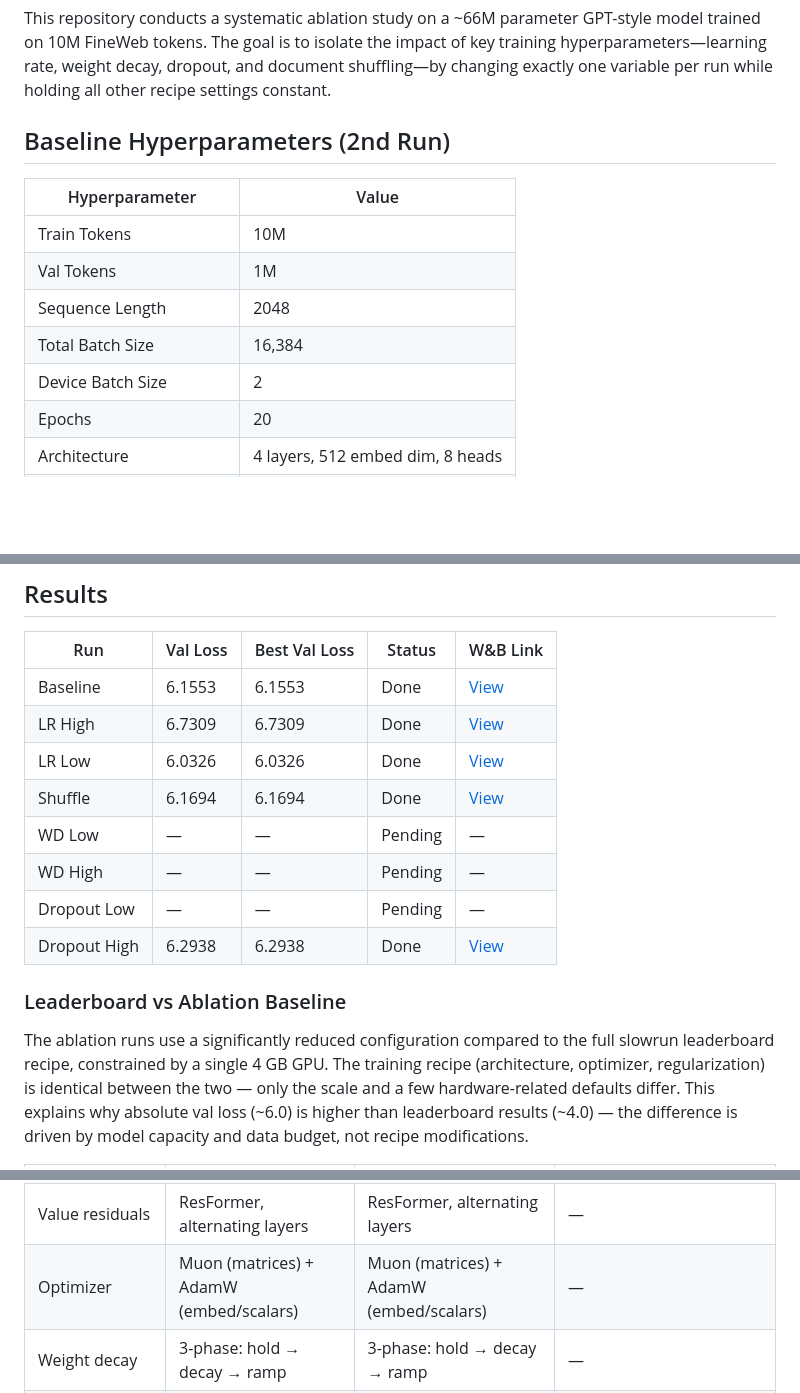
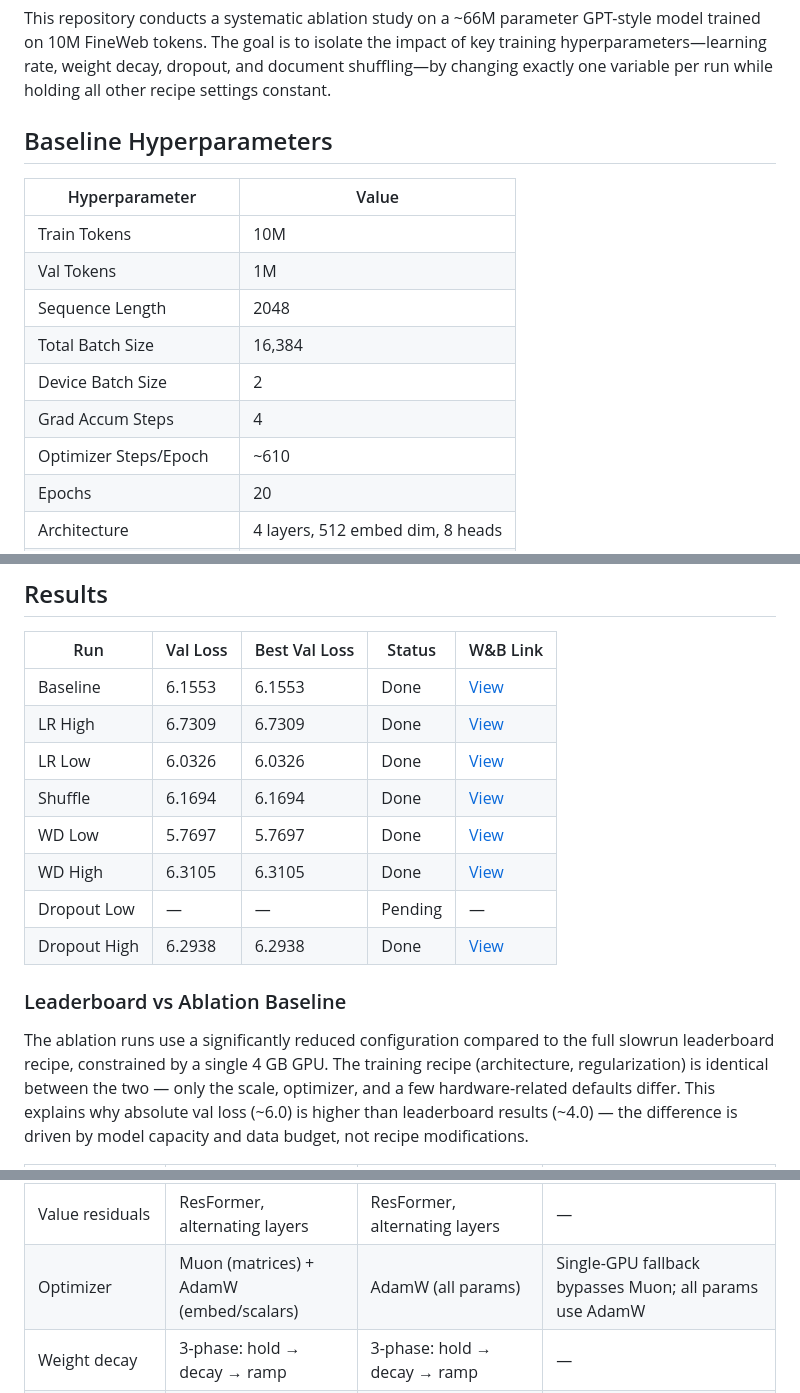
Before and after one commit to x4ahmed/gpt-ablation-study, a Markdown page: README.md, 3 parts joined by grey strips. Drawn GitHub-style; blank space fills up the shorter version.

Commit message:
updated results table

```diff
--- a/README.md
+++ b/README.md
@@ -2,7 +2,7 @@
 
 This repository conducts a systematic ablation study on a ~66M parameter GPT-style model trained on 10M FineWeb tokens. The goal is to isolate the impact of key training hyperparameters—learning rate, weight decay, dropout, and document shuffling—by changing exactly one variable per run while holding all other recipe settings constant.
 
-## Baseline Hyperparameters (2nd Run)
+## Baseline Hyperparameters
 
 | Hyperparameter        | Value                        |
 | --------------------- | ---------------------------- |
@@ -11,6 +11,8 @@ This repository conducts a systematic ablation study on a ~66M parameter GPT-sty
 | Sequence Length       | 2048                         |
 | Total Batch Size      | 16,384                       |
 | Device Batch Size     | 2                            |
+| Grad Accum Steps      | 4                            |
+| Optimizer Steps/Epoch | ~610                         |
 | Epochs                | 20                           |
 | Architecture          | 4 layers, 512 embed dim, 8 heads |
 | Learning Rate (multiplier) | 0.6                     |
@@ -52,8 +54,8 @@ This repository conducts a systematic ablation study on a ~66M parameter GPT-sty
 | LR High      | 6.7309   | 6.7309        | Done    | [View](https://wandb.ai/i-learn/slowrun/runs/bkgu7cnh) |
 | LR Low       | 6.0326   | 6.0326        | Done    | [View](https://wandb.ai/i-learn/slowrun/runs/rabskmre) |
 | Shuffle      | 6.1694   | 6.1694        | Done    | [View](https://wandb.ai/i-learn/slowrun/runs/gzl6bjst) |
-| WD Low       | —        | —             | Pending | —        |
-| WD High      | —        | —             | Pending | —        |
+| WD Low       | 5.7697   | 5.7697        | Done    | [View](https://wandb.ai/i-learn/slowrun/runs/nk5j7ng1) |
+| WD High      | 6.3105   | 6.3105        | Done    | [View](https://wandb.ai/i-learn/slowrun/runs/6pxhm623) |
 | Dropout Low  | —        | —             | Pending | —        |
 | Dropout High | 6.2938   | 6.2938        | Done    | [View](https://wandb.ai/i-learn/slowrun/runs/hmcn70i4) |
 
@@ -61,8 +63,8 @@ This repository conducts a systematic ablation study on a ~66M parameter GPT-sty
 
 The ablation runs use a significantly reduced configuration compared to the
 full slowrun leaderboard recipe, constrained by a single 4 GB GPU. The
-training recipe (architecture, optimizer, regularization) is identical
-between the two — only the scale and a few hardware-related defaults differ.
+training recipe (architecture, regularization) is identical between the two
+— only the scale, optimizer, and a few hardware-related defaults differ.
 This explains why absolute val loss (~6.0) is higher than leaderboard results
 (~4.0) — the difference is driven by model capacity and data budget, not
 recipe modifications.
@@ -80,7 +82,7 @@ recipe modifications.
 | Key offset | Partial, long-window layers | Partial, long-window layers | — |
 | U-Net skips | Yes, learnable weights | Yes, learnable weights | — |
 | Value residuals | ResFormer, alternating layers | ResFormer, alternating layers | — |
-| Optimizer | Muon (matrices) + AdamW (embed/scalars) | Muon (matrices) + AdamW (embed/scalars) | — |
+| Optimizer | Muon (matrices) + AdamW (embed/scalars) | AdamW (all params) | Single-GPU fallback bypasses Muon; all params use AdamW |
 | Weight decay | 3-phase: hold → decay → ramp | 3-phase: hold → decay → ramp | — |
 | EMA | Yes | Disabled (`--update-ema-every 0`) | Save memory/time on single GPU |
 | SWA | Yes, last 4 epochs | Disabled (`--swa-last-epochs 0`) | Save memory/time on single GPU |
```
